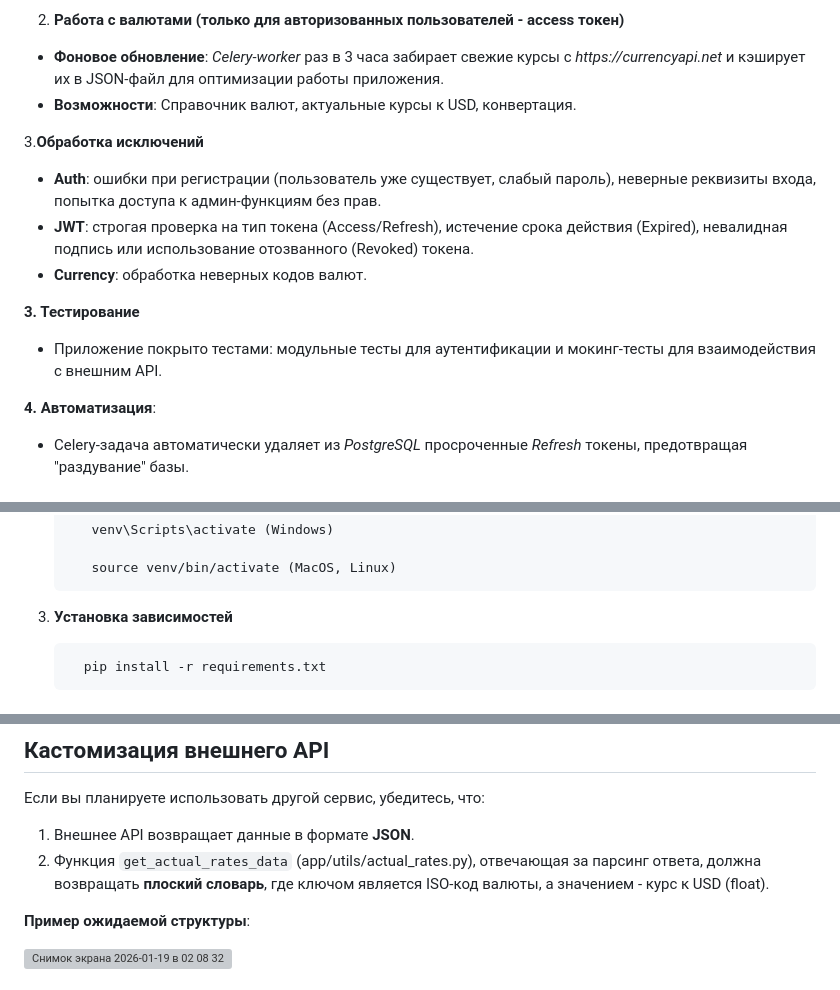
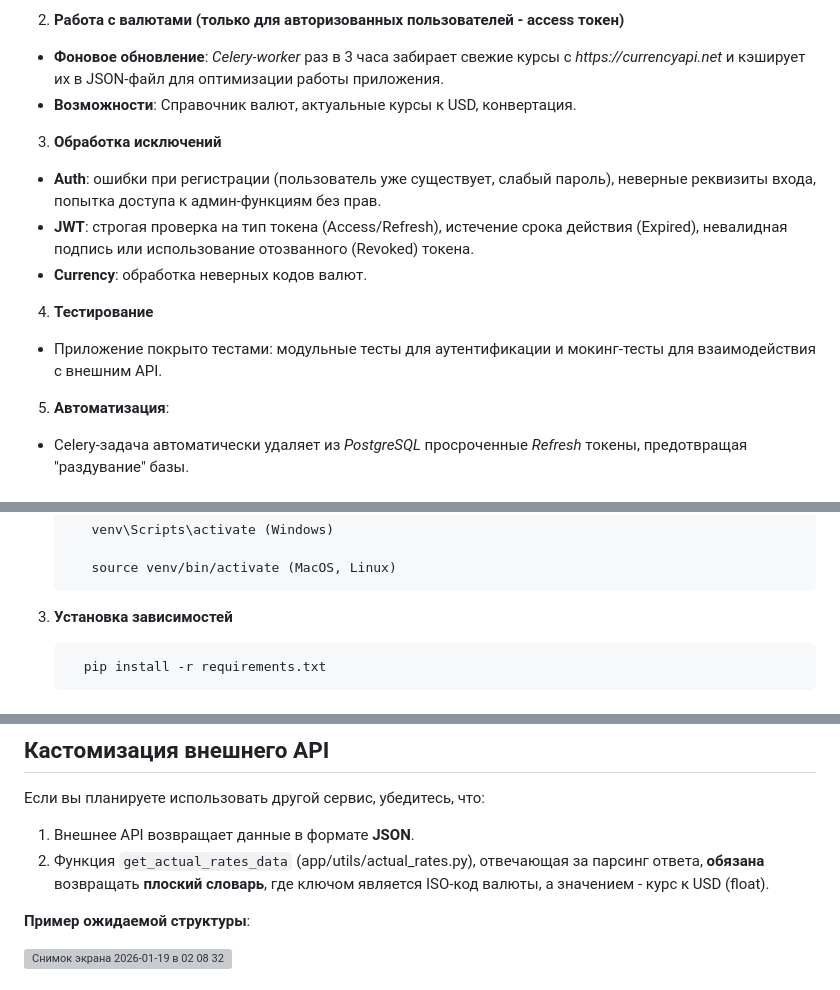
Before and after one commit to Keka17/Currency_Converter, a Markdown page: README.md, 3 parts joined by grey strips. Drawn GitHub-style; grey boxes are pictures that could not be loaded.

````diff
--- a/README.md
+++ b/README.md
@@ -13,15 +13,15 @@ API-сервис для конвертации валют, построенны
 * __Фоновое обновление__: _Celery-worker_ раз в 3 часа забирает свежие курсы с _https://currencyapi.net_ и кэширует их в JSON-файл для оптимизации работы приложения.
 * __Возможности__: Справочник валют, актуальные курсы к USD, конвертация.
 
-3.__Обработка исключений__
+3. __Обработка исключений__
 * __Auth__: ошибки при регистрации (пользователь уже существует, слабый пароль), неверные реквизиты входа, попытка доступа к админ-функциям без прав.
 * __JWT__: строгая проверка на тип токена (Access/Refresh), истечение срока действия (Expired), невалидная подпись или использование отозванного (Revoked) токена.
 * __Currency__: обработка неверных кодов валют.
 
-__3. Тестирование__
+4. __Тестирование__
 * Приложение покрыто тестами: модульные тесты для аутентификации и мокинг-тесты для взаимодействия с внешним API.
 
-__4. Автоматизация__:
+5. __Автоматизация__:
 * Celery-задача автоматически удаляет из _PostgreSQL_ просроченные _Refresh_ токены, предотвращая "раздувание" базы.
 
 ## Стек технологий
@@ -56,7 +56,7 @@ __4. Автоматизация__:
       source venv/bin/activate (MacOS, Linux)
    ```
 
-4. __Установка зависимостей__
+3. __Установка зависимостей__
 
     ```bash
       pip install -r requirements.txt
@@ -113,7 +113,7 @@ pytest
 
 Если вы планируете использовать другой сервис, убедитесь, что:
 1. Внешнее API возвращает данные в формате __JSON__.
-2. Функция `get_actual_rates_data` (app/utils/actual_rates.py), отвечающая за парсинг ответа, должна возвращать __плоский словарь__,
+2. Функция `get_actual_rates_data` (app/utils/actual_rates.py), отвечающая за парсинг ответа, __обязана__ возвращать __плоский словарь__,
    где ключом является ISO-код валюты, а значением - курс к USD (float).
 
 __Пример ожидаемой структуры__:
````
Also changed, not shown: other parts of README.md (+3 -3 lines).
